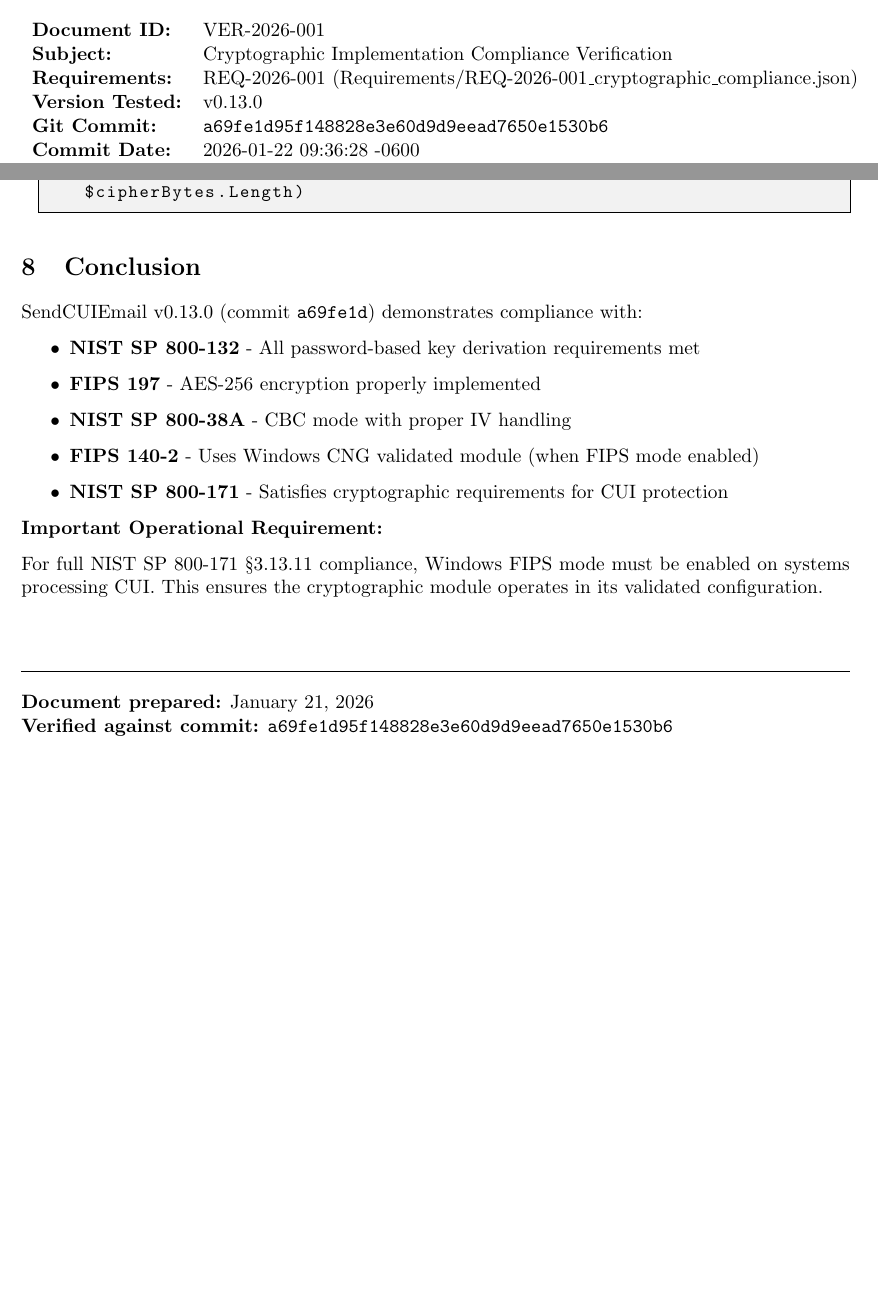
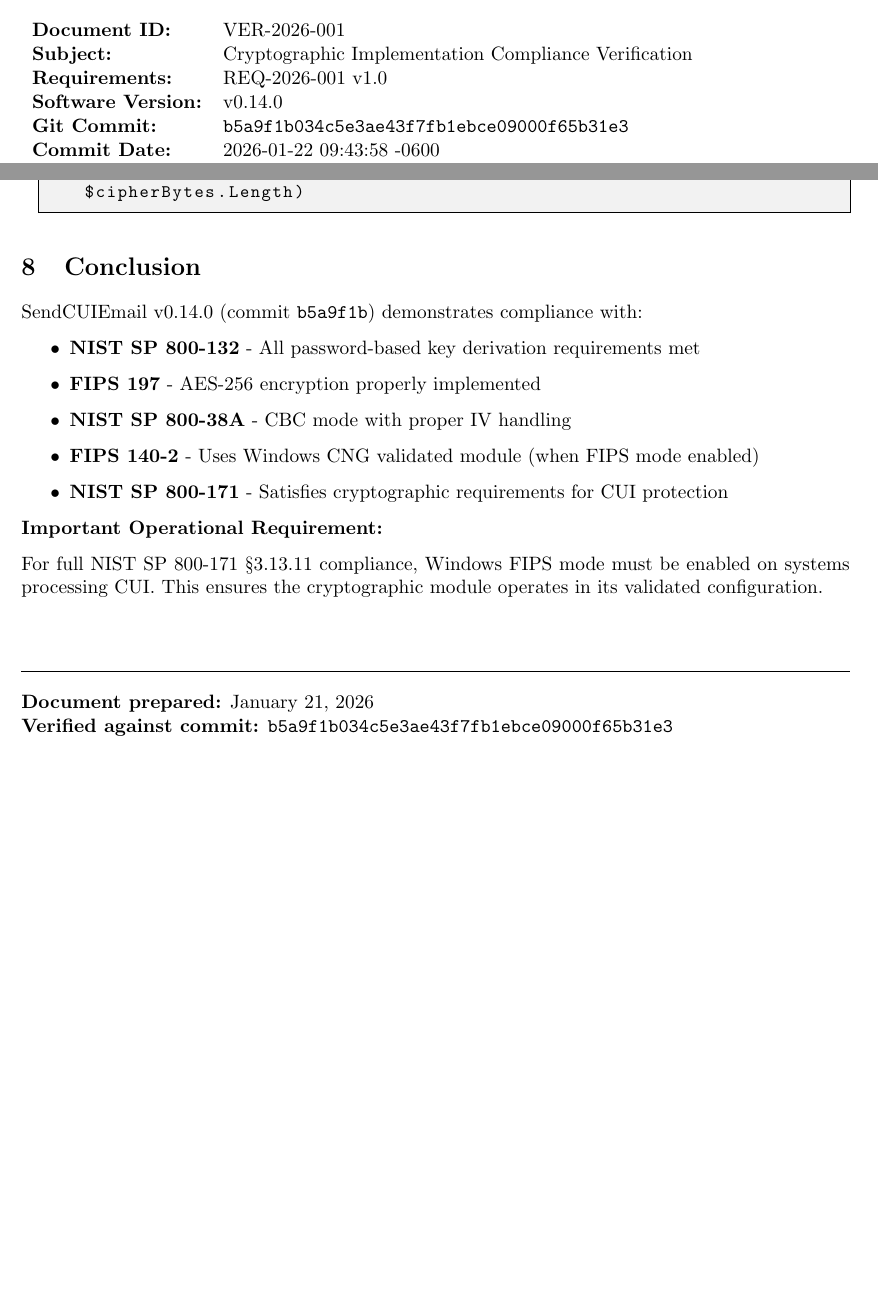
Before and after one commit to brucedombrowski/SendCUIEmail, a LaTeX document (Verifications/VER-2026-001_cryptographic_compliance.tex): two parts of pages 1 and 10 of 10, joined at a grey line, cut so that both start at the same text. Compiled offline with pdfLaTeX.

Commit message:
Release v0.14.0

```diff
--- a/Verifications/VER-2026-001_cryptographic_compliance.tex
+++ b/Verifications/VER-2026-001_cryptographic_compliance.tex
@@ -63,7 +63,7 @@
 \title{
     \textbf{VER-2026-001} \\
     \Large Cryptographic Compliance Verification \\
-    \large SendCUIEmail v0.13.0
+    \large SendCUIEmail v0.14.0
 }
 \author{Verification Document}
 \date{January 21, 2026}
@@ -77,10 +77,10 @@
 \begin{tabular}{ll}
 \textbf{Document ID:} & VER-2026-001 \\
 \textbf{Subject:} & Cryptographic Implementation Compliance Verification \\
-\textbf{Requirements:} & REQ-2026-001 (Requirements/REQ-2026-001\_cryptographic\_compliance.json) \\
-\textbf{Version Tested:} & v0.13.0 \\
-\textbf{Git Commit:} & \texttt{a69fe1d95f148828e3e60d9d9eead7650e1530b6} \\
-\textbf{Commit Date:} & 2026-01-22 09:36:28 -0600 \\
+\textbf{Requirements:} & REQ-2026-001 v1.0 \\
+\textbf{Software Version:} & v0.14.0 \\
+\textbf{Git Commit:} & \texttt{b5a9f1b034c5e3ae43f7fb1ebce09000f65b31e3} \\
+\textbf{Commit Date:} & 2026-01-22 09:43:58 -0600 \\
 \textbf{Source File:} & \texttt{Encrypt.ps1} \\
 \end{tabular}
 
@@ -502,7 +502,7 @@ $outputBytes = New-Object byte[] ($SALT_SIZE + $IV_SIZE + $cipherBytes.Length)
 \section{Conclusion}
 % ============================================================================
 
-SendCUIEmail v0.13.0 (commit \texttt{a69fe1d}) demonstrates compliance with:
+SendCUIEmail v0.14.0 (commit \texttt{b5a9f1b}) demonstrates compliance with:
 
 \begin{itemize}
     \item \textbf{NIST SP 800-132} - All password-based key derivation requirements met
@@ -521,6 +521,6 @@ For full NIST SP 800-171 \S3.13.11 compliance, Windows FIPS mode must be enabled
 \noindent\rule{\textwidth}{0.5pt}
 
 \textbf{Document prepared:} January 21, 2026 \\
-\textbf{Verified against commit:} \texttt{a69fe1d95f148828e3e60d9d9eead7650e1530b6}
+\textbf{Verified against commit:} \texttt{b5a9f1b034c5e3ae43f7fb1ebce09000f65b31e3}
 
 \end{document}
```
Also changed, not shown: CHANGELOG.md, Verifications/VER-2026-001_cryptographic_compliance.pdf, Verifications/VER-2026-001_cryptographic_compliance.tex (2 more changed lines), 1 other file.
